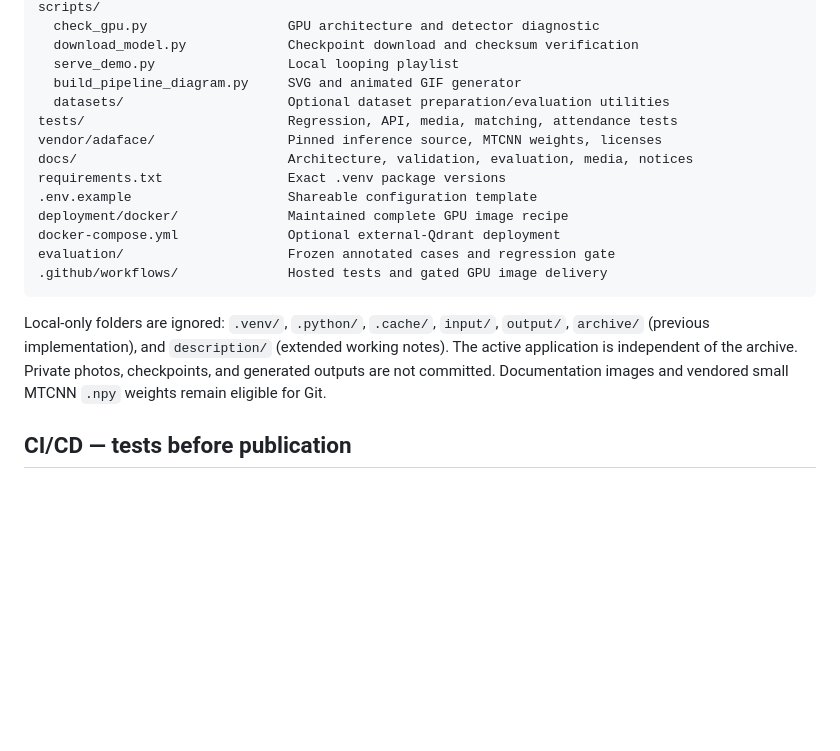
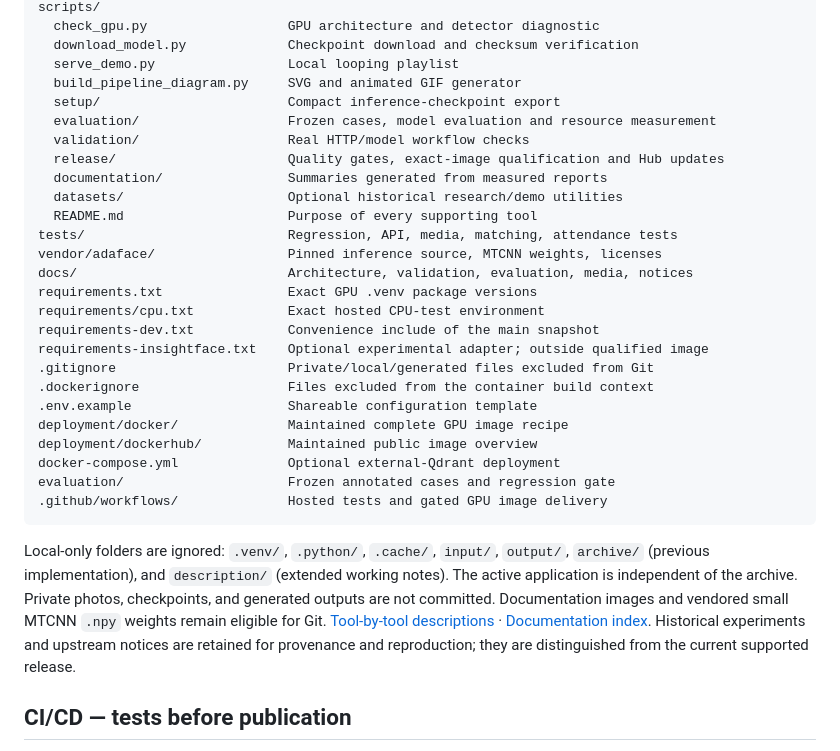
Before and after one commit to bmaged23/face-recognition-attendance, a Markdown page: README.md, the part around the change. GitHub-like rendering; blank space fills up the shorter version.

Commit message:
Complete project layout descriptions and supporting tool index

```diff
--- a/README.md
+++ b/README.md
@@ -454,13 +454,25 @@ scripts/
   download_model.py             Checkpoint download and checksum verification
   serve_demo.py                 Local looping playlist
   build_pipeline_diagram.py     SVG and animated GIF generator
-  datasets/                     Optional dataset preparation/evaluation utilities
+  setup/                        Compact inference-checkpoint export
+  evaluation/                   Frozen cases, model evaluation and resource measurement
+  validation/                   Real HTTP/model workflow checks
+  release/                      Quality gates, exact-image qualification and Hub updates
+  documentation/                Summaries generated from measured reports
+  datasets/                     Optional historical research/demo utilities
+  README.md                     Purpose of every supporting tool
 tests/                          Regression, API, media, matching, attendance tests
 vendor/adaface/                 Pinned inference source, MTCNN weights, licenses
 docs/                           Architecture, validation, evaluation, media, notices
-requirements.txt                Exact .venv package versions
+requirements.txt                Exact GPU .venv package versions
+requirements/cpu.txt            Exact hosted CPU-test environment
+requirements-dev.txt            Convenience include of the main snapshot
+requirements-insightface.txt    Optional experimental adapter; outside qualified image
+.gitignore                      Private/local/generated files excluded from Git
+.dockerignore                   Files excluded from the container build context
 .env.example                    Shareable configuration template
 deployment/docker/              Maintained complete GPU image recipe
+deployment/dockerhub/           Maintained public image overview
 docker-compose.yml              Optional external-Qdrant deployment
 evaluation/                     Frozen annotated cases and regression gate
 .github/workflows/              Hosted tests and gated GPU image delivery
@@ -471,6 +483,9 @@ Local-only folders are ignored: `.venv/`, `.python/`, `.cache/`, `input/`,
 working notes). The active application is independent of the archive. Private
 photos, checkpoints, and generated outputs are not committed. Documentation
 images and vendored small MTCNN `.npy` weights remain eligible for Git.
+[Tool-by-tool descriptions](scripts/README.md) · [Documentation index](docs/README.md).
+Historical experiments and upstream notices are retained for provenance and
+reproduction; they are distinguished from the current supported release.
 
 ## CI/CD — tests before publication
 
```
Also changed, not shown: scripts/README.md (added, +28 -0 lines).
